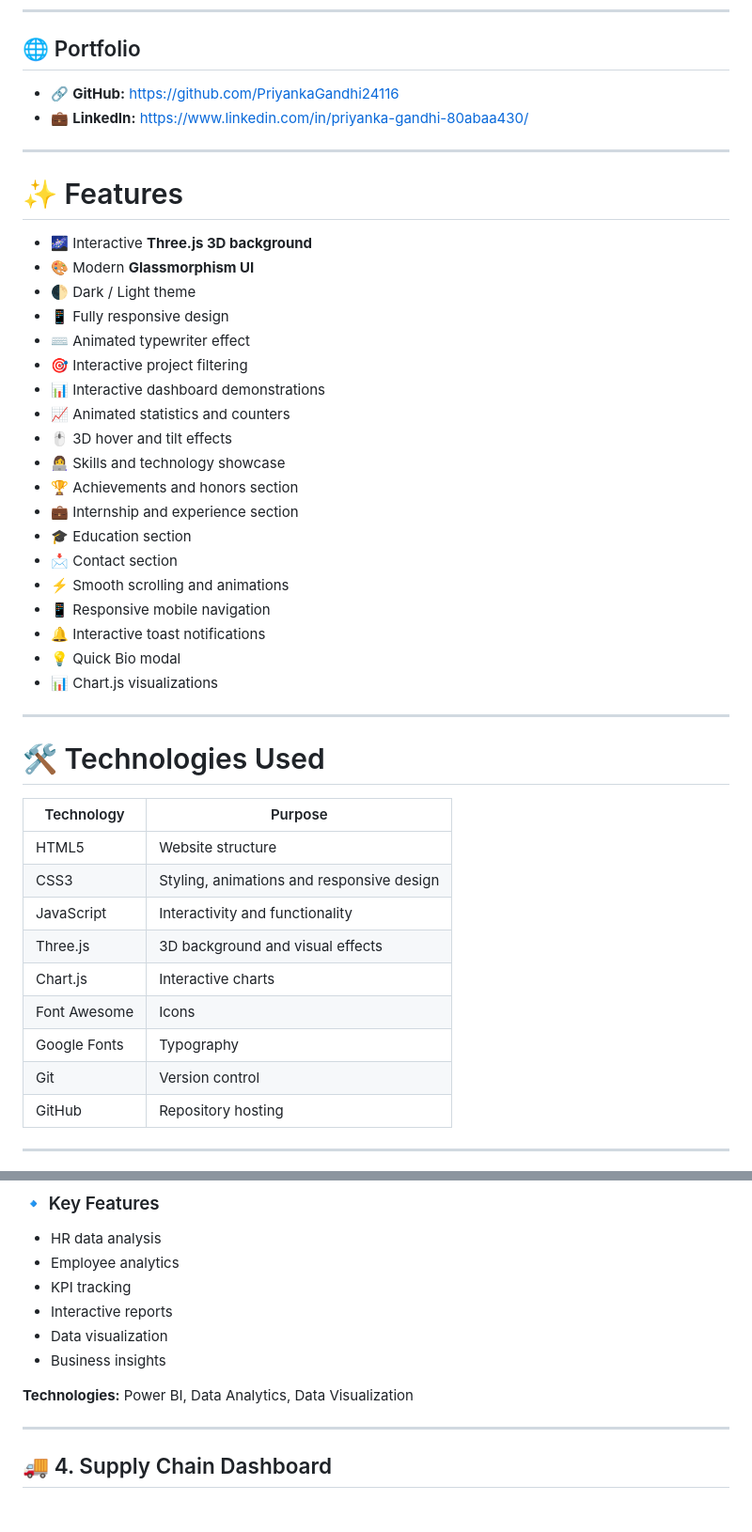
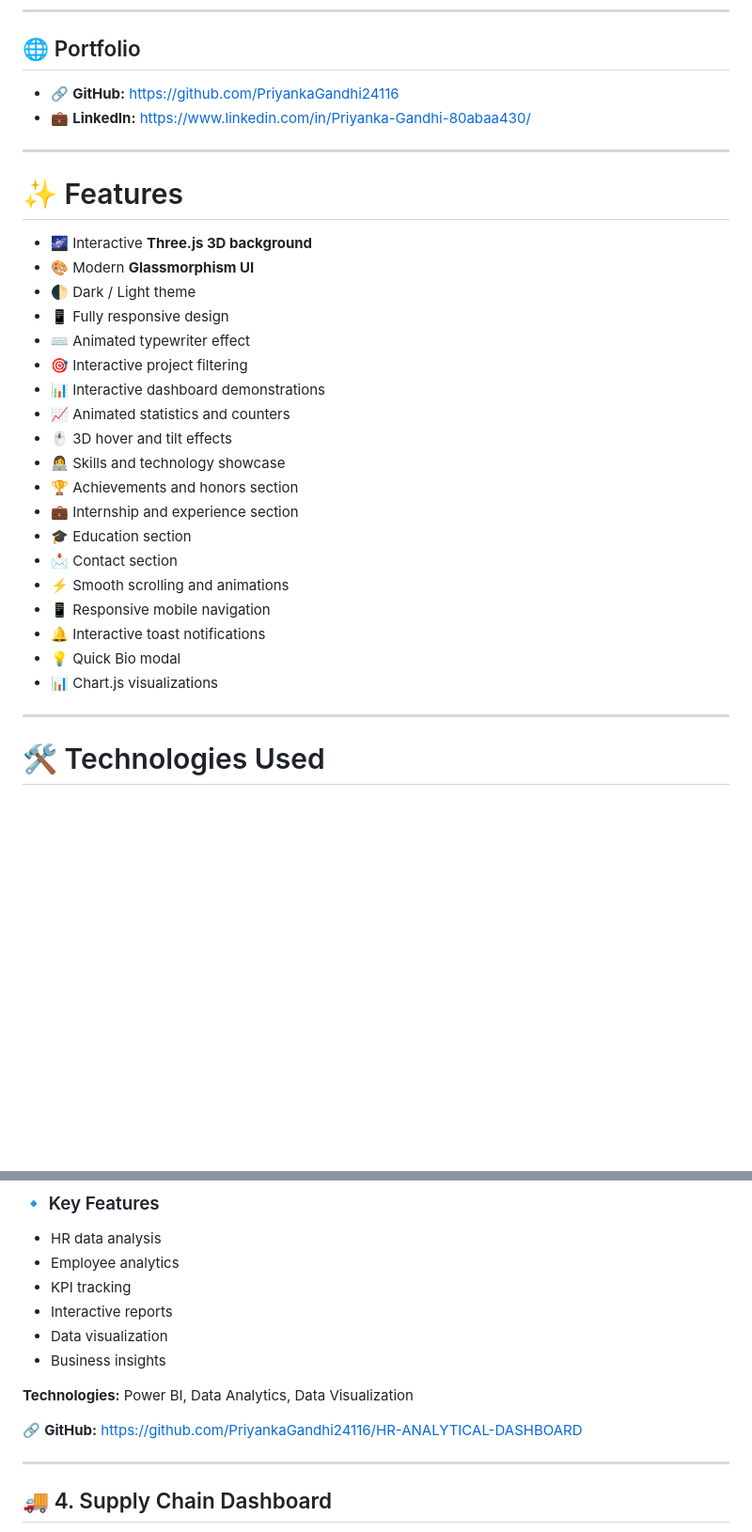
Before and after one commit to PriyankaGandhi24116/Gandhi-s-Portfolio, a Markdown page: README.md, 2 parts joined by grey strips. Shown at 94% size. GitHub-like rendering; blank space fills up the shorter version.

Commit message:
Fix links and formatting in README.md
Updated links to GitHub and LinkedIn with Markdown formatting. Fixed formatting issues in the README structure and added missing Contact page screenshot.

```diff
--- a/README.md
+++ b/README.md
@@ -8,48 +8,34 @@ The portfolio combines a professional UI with **Three.js 3D animations, glassmor
 
 ## 🌐 Portfolio
 
-- 🔗 **GitHub:** https://github.com/PriyankaGandhi24116
-- 💼 **LinkedIn:** https://www.linkedin.com/in/priyanka-gandhi-80abaa430/
+* 🔗 **GitHub:** [https://github.com/PriyankaGandhi24116](https://github.com/PriyankaGandhi24116)
+* 💼 **LinkedIn:** [https://www.linkedin.com/in/Priyanka-Gandhi-80abaa430/](https://www.linkedin.com/in/Priyanka-Gandhi-80abaa430/)
 
 ---
 
 # ✨ Features
 
-- 🌌 Interactive **Three.js 3D background**
-- 🎨 Modern **Glassmorphism UI**
-- 🌓 Dark / Light theme
-- 📱 Fully responsive design
-- ⌨️ Animated typewriter effect
-- 🎯 Interactive project filtering
-- 📊 Interactive dashboard demonstrations
-- 📈 Animated statistics and counters
-- 🖱️ 3D hover and tilt effects
-- 👩‍💻 Skills and technology showcase
-- 🏆 Achievements and honors section
-- 💼 Internship and experience section
-- 🎓 Education section
-- 📩 Contact section
-- ⚡ Smooth scrolling and animations
-- 📱 Responsive mobile navigation
-- 🔔 Interactive toast notifications
-- 💡 Quick Bio modal
-- 📊 Chart.js visualizations
+* 🌌 Interactive **Three.js 3D background**
+* 🎨 Modern **Glassmorphism UI**
+* 🌓 Dark / Light theme
+* 📱 Fully responsive design
+* ⌨️ Animated typewriter effect
+* 🎯 Interactive project filtering
+* 📊 Interactive dashboard demonstrations
+* 📈 Animated statistics and counters
+* 🖱️ 3D hover and tilt effects
+* 👩‍💻 Skills and technology showcase
+* 🏆 Achievements and honors section
+* 💼 Internship and experience section
+* 🎓 Education section
+* 📩 Contact section
+* ⚡ Smooth scrolling and animations
+* 📱 Responsive mobile navigation
+* 🔔 Interactive toast notifications
+* 💡 Quick Bio modal
+* 📊 Chart.js visualizations
 
 ---
 
 # 🛠️ Technologies Used
 
-| Technology | Purpose |
-|---|---|
-| HTML5 | Website structure |
-| CSS3 | Styling, animations and responsive design |
-| JavaScript | Interactivity and functionality |
-| Three.js | 3D background and visual effects |
-| Chart.js | Interactive charts |
-| Font Awesome | Icons |
-| Google Fonts | Typography |
-| Git | Version control |
-| GitHub | Repository hosting |
-
----
-
@@ -295,6 +233,9 @@ A Power BI dashboard designed to analyze HR data and provide meaningful insights
 
 **Technologies:** Power BI, Data Analytics, Data Visualization
 
+🔗 **GitHub:**
+[https://github.com/PriyankaGandhi24116/HR-ANALYTICAL-DASHBOARD](https://github.com/PriyankaGandhi24116/HR-ANALYTICAL-DASHBOARD)
+
 ---
 
 ## 🚚 4. Supply Chain Dashboard
```
Also changed, not shown: other parts of README.md (+16 -62 lines).
